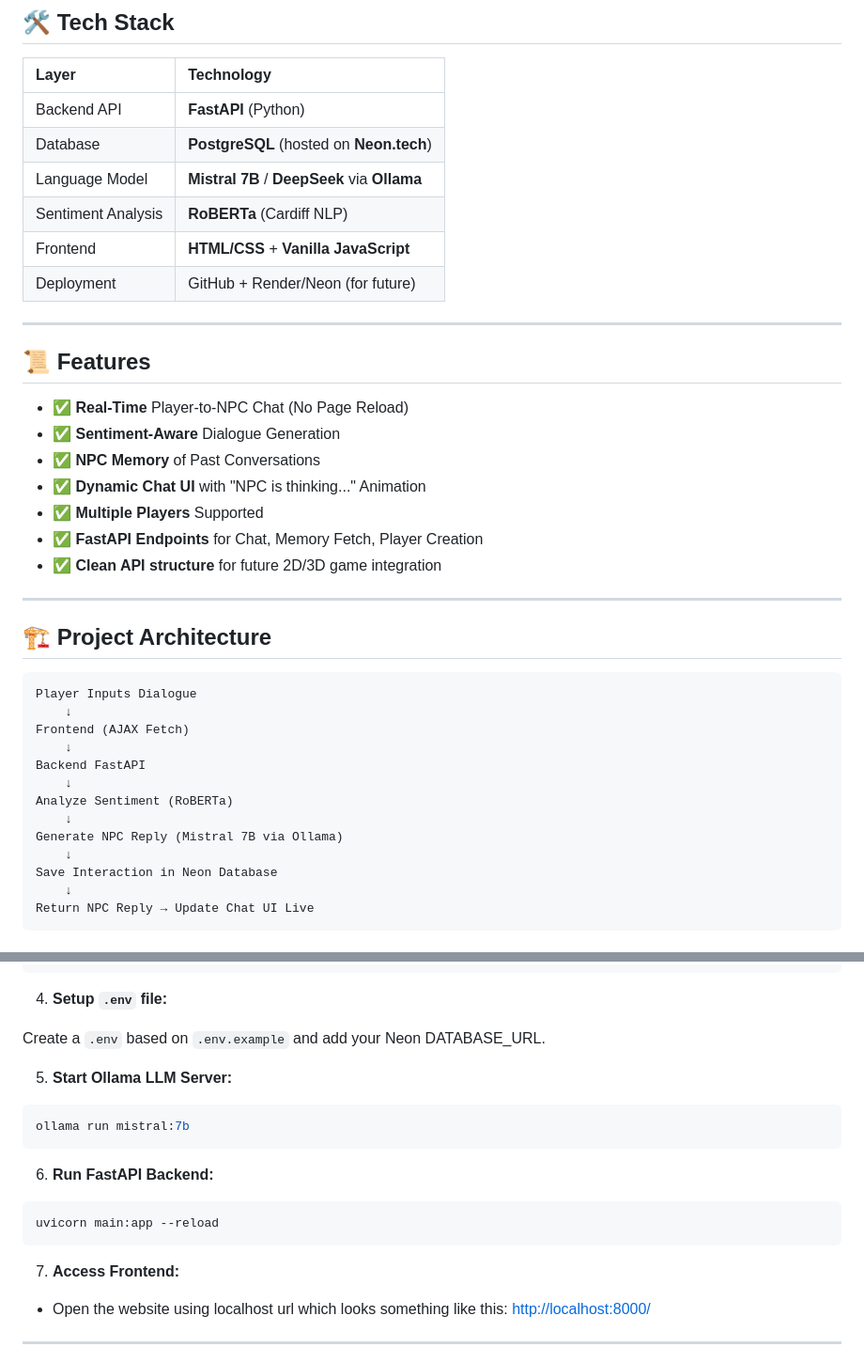
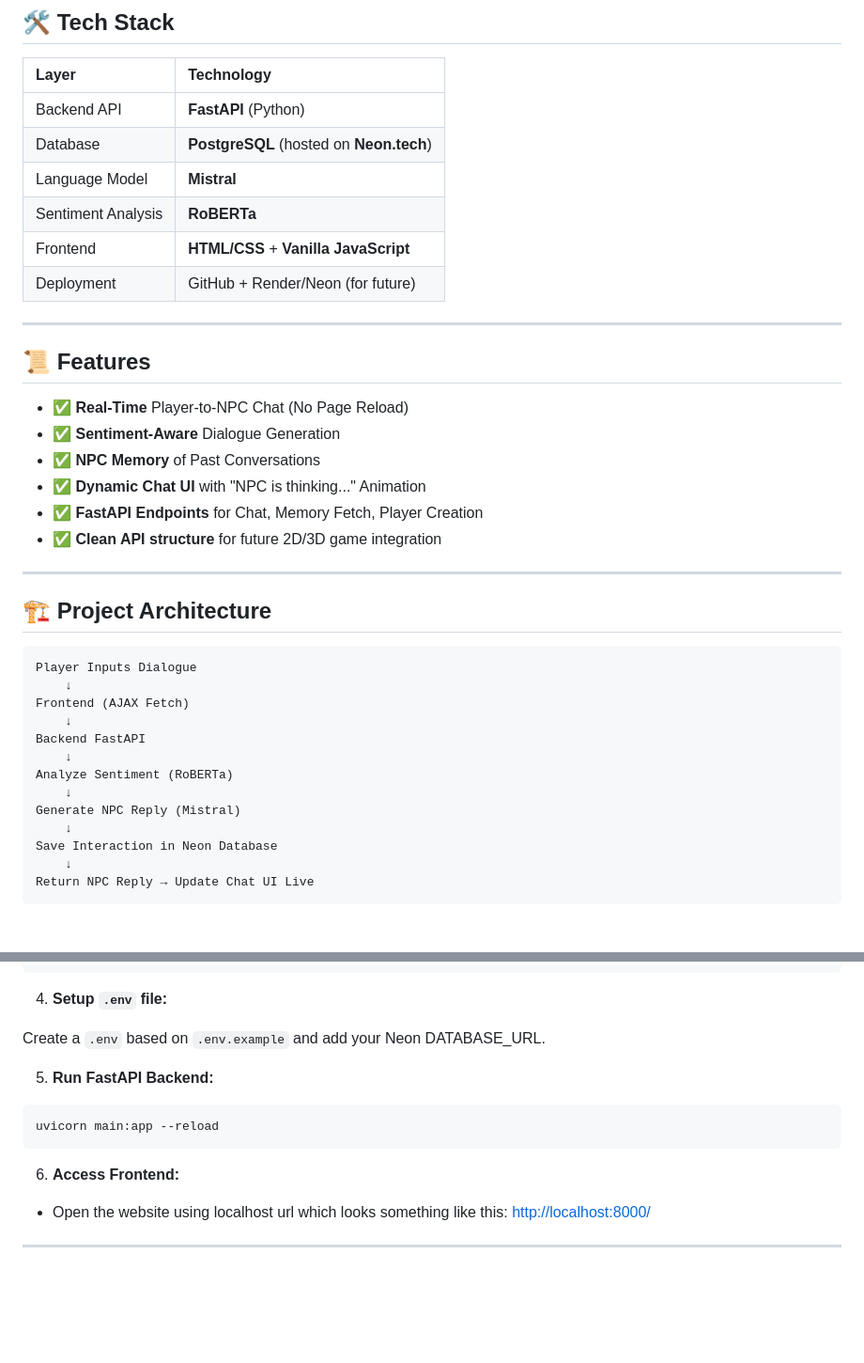
Before and after one commit to NJVinay/npc_memory, a Markdown page: README.md, 2 parts joined by grey strips. Shown: that part at 94% size. GitHub-like rendering; blank space fills up the shorter version.

````diff
--- a/README.md
+++ b/README.md
@@ -25,8 +25,8 @@ The system:
 |:---|:---|
 | Backend API | **FastAPI** (Python) |
 | Database | **PostgreSQL** (hosted on **Neon.tech**) |
-| Language Model | **Mistral 7B** / **DeepSeek** via **Ollama** |
-| Sentiment Analysis | **RoBERTa** (Cardiff NLP) |
+| Language Model | **Mistral** |
+| Sentiment Analysis | **RoBERTa** |
 | Frontend | **HTML/CSS** + **Vanilla JavaScript** |
 | Deployment | GitHub + Render/Neon (for future) |
 
@@ -38,7 +38,6 @@ The system:
 - ✅ **Sentiment-Aware** Dialogue Generation
 - ✅ **NPC Memory** of Past Conversations
 - ✅ **Dynamic Chat UI** with "NPC is thinking..." Animation
-- ✅ **Multiple Players** Supported
 - ✅ **FastAPI Endpoints** for Chat, Memory Fetch, Player Creation
 - ✅ **Clean API structure** for future 2D/3D game integration
 
@@ -55,7 +54,7 @@ Backend FastAPI
     ↓
 Analyze Sentiment (RoBERTa)
     ↓
-Generate NPC Reply (Mistral 7B via Ollama)
+Generate NPC Reply (Mistral)
     ↓
 Save Interaction in Neon Database
     ↓
@@ -91,19 +90,14 @@ pip install -r requirements.txt
 
 Create a `.env` based on `.env.example` and add your Neon DATABASE_URL.
 
-5. **Start Ollama LLM Server:**
 
-```bash
-ollama run mistral:7b
-```
-
-6. **Run FastAPI Backend:**
+5. **Run FastAPI Backend:**
 
 ```bash
 uvicorn main:app --reload
 ```
 
-7. **Access Frontend:**
+6. **Access Frontend:**
 - Open the website using localhost url which looks something like this: [http://localhost:8000/](http://localhost:8000/)
 
 ---
````
